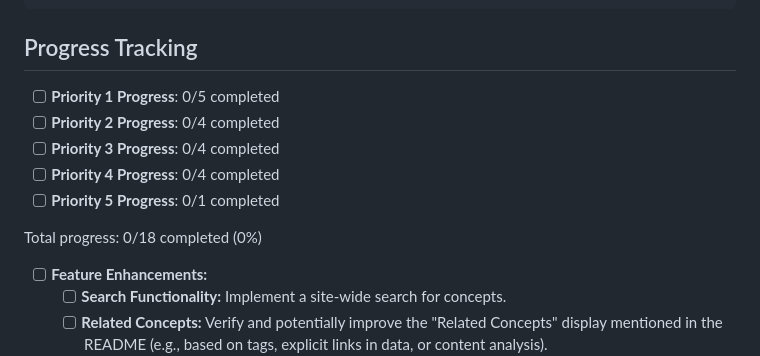
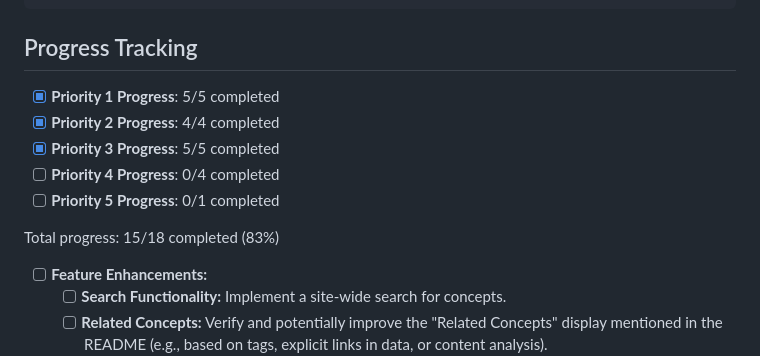
Before and after one commit to cschanhniem/hocthayminhtue, a Markdown page: plan-tracking.md, the part around one of its changes. Rendered like a GitHub page.

Commit message:
update-plan

```diff
--- a/plan-tracking.md
+++ b/plan-tracking.md
@@ -177,13 +177,13 @@ description: [Brief description of the concept]
 
 ## Progress Tracking
 
-- [ ] **Priority 1 Progress**: 0/5 completed
-- [ ] **Priority 2 Progress**: 0/4 completed
-- [ ] **Priority 3 Progress**: 0/4 completed
+- [x] **Priority 1 Progress**: 5/5 completed
+- [x] **Priority 2 Progress**: 4/4 completed
+- [x] **Priority 3 Progress**: 5/5 completed
 - [ ] **Priority 4 Progress**: 0/4 completed
 - [ ] **Priority 5 Progress**: 0/1 completed
 
-Total progress: 0/18 completed (0%)
+Total progress: 15/18 completed (83%)
 - [ ] **Feature Enhancements:**
   - [ ] **Search Functionality:** Implement a site-wide search for concepts.
   - [ ] **Related Concepts:** Verify and potentially improve the "Related Concepts" display mentioned in the README (e.g., based on tags, explicit links in data, or content analysis).
```
Also changed, not shown: other parts of plan-tracking.md (+21 -21 lines).
